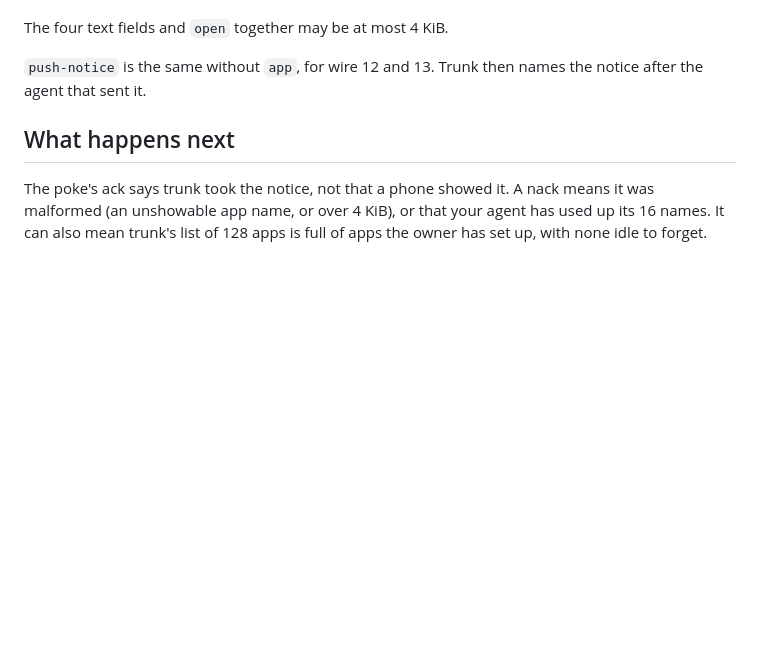
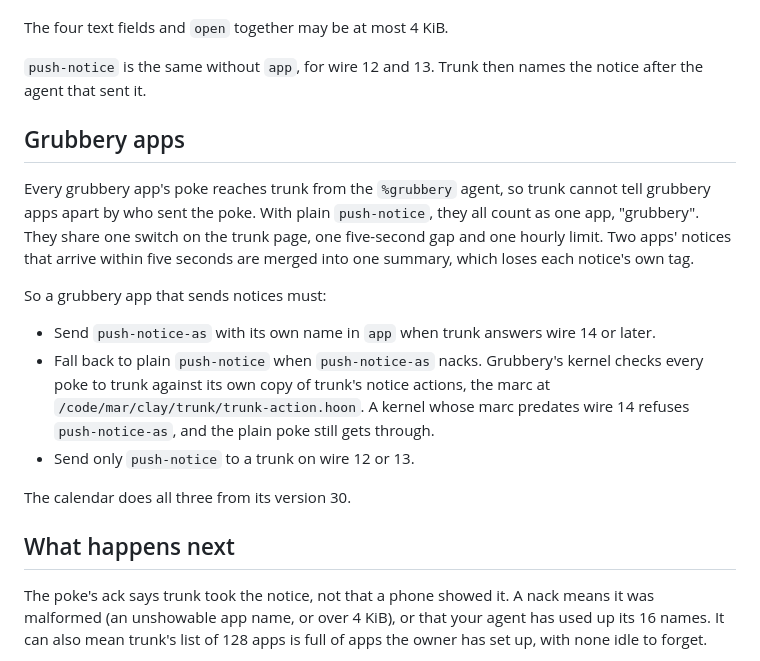
Before and after one commit to gwbtc/trunk, a Markdown page: docs/notifications.md, the part around the change. GitHub-like rendering; blank space fills up the shorter version.

Commit message:
docs: say grubbery apps must name themselves to trunk
Every grubbery app pokes trunk as %grubbery, so without push-notice-as
they share one sender and their notices get merged. The guide gets a
"Grubbery apps" section with the rule and the nack fallback. AGENTS.md
notes that grubbery's kernel keeps its own trunk-action marc, which
must change after trunk does, never before.

```diff
--- a/docs/notifications.md
+++ b/docs/notifications.md
@@ -57,6 +57,18 @@ The four text fields and `open` together may be at most 4 KiB.
 
 `push-notice` is the same without `app`, for wire 12 and 13. Trunk then names the notice after the agent that sent it.
 
+## Grubbery apps
+
+Every grubbery app's poke reaches trunk from the `%grubbery` agent, so trunk cannot tell grubbery apps apart by who sent the poke. With plain `push-notice`, they all count as one app, "grubbery". They share one switch on the trunk page, one five-second gap and one hourly limit. Two apps' notices that arrive within five seconds are merged into one summary, which loses each notice's own tag.
+
+So a grubbery app that sends notices must:
+
+- Send `push-notice-as` with its own name in `app` when trunk answers wire 14 or later.
+- Fall back to plain `push-notice` when `push-notice-as` nacks. Grubbery's kernel checks every poke to trunk against its own copy of trunk's notice actions, the marc at `/code/mar/clay/trunk/trunk-action.hoon`. A kernel whose marc predates wire 14 refuses `push-notice-as`, and the plain poke still gets through.
+- Send only `push-notice` to a trunk on wire 12 or 13.
+
+The calendar does all three from its version 30.
+
 ## What happens next
 
 The poke's ack says trunk took the notice, not that a phone showed it. A nack means it was malformed (an unshowable app name, or over 4 KiB), or that your agent has used up its 16 names. It can also mean trunk's list of 128 apps is full of apps the owner has set up, with none idle to forget.
```
Also changed, not shown: AGENTS.md (+1 -0 lines), README.md (+2 -1 lines).
